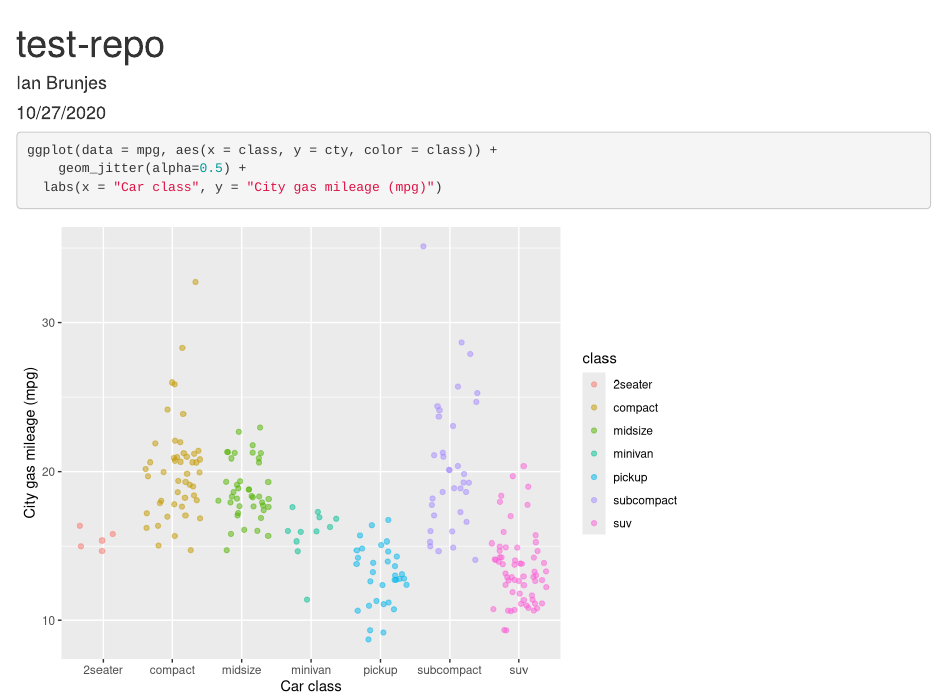
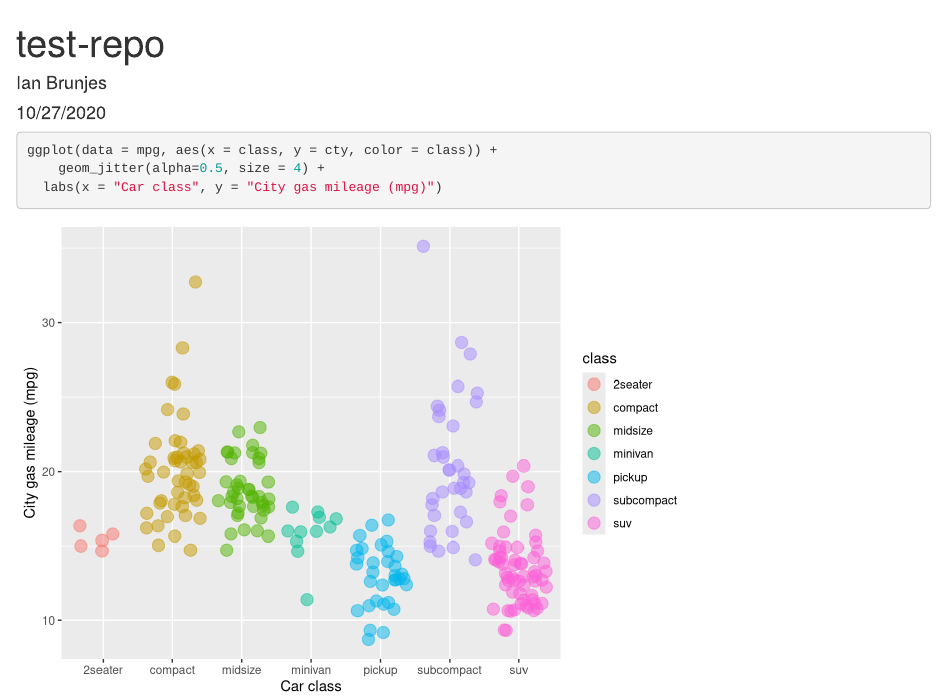
Before and after one commit to BrennieDev/test-repo, an R Markdown document (test-knit.Rmd): the page in a window 1100 px wide, from its top. Rendered offline with R 4.5, knitr and Pandoc, with nearby package versions; code that draws random numbers runs with fixed seeds of ours.

Commit message:
Changed point size in ggplot jitter

````diff
--- a/test-knit.Rmd
+++ b/test-knit.Rmd
@@ -12,6 +12,6 @@ library(tidyverse)
 
 ```{r}
 ggplot(data = mpg, aes(x = class, y = cty, color = class)) +
-	geom_jitter(alpha=0.5) +
+	geom_jitter(alpha=0.5, size = 4) +
   labs(x = "Car class", y = "City gas mileage (mpg)")
 ```
````
Also changed, not shown: test-knit.html.
